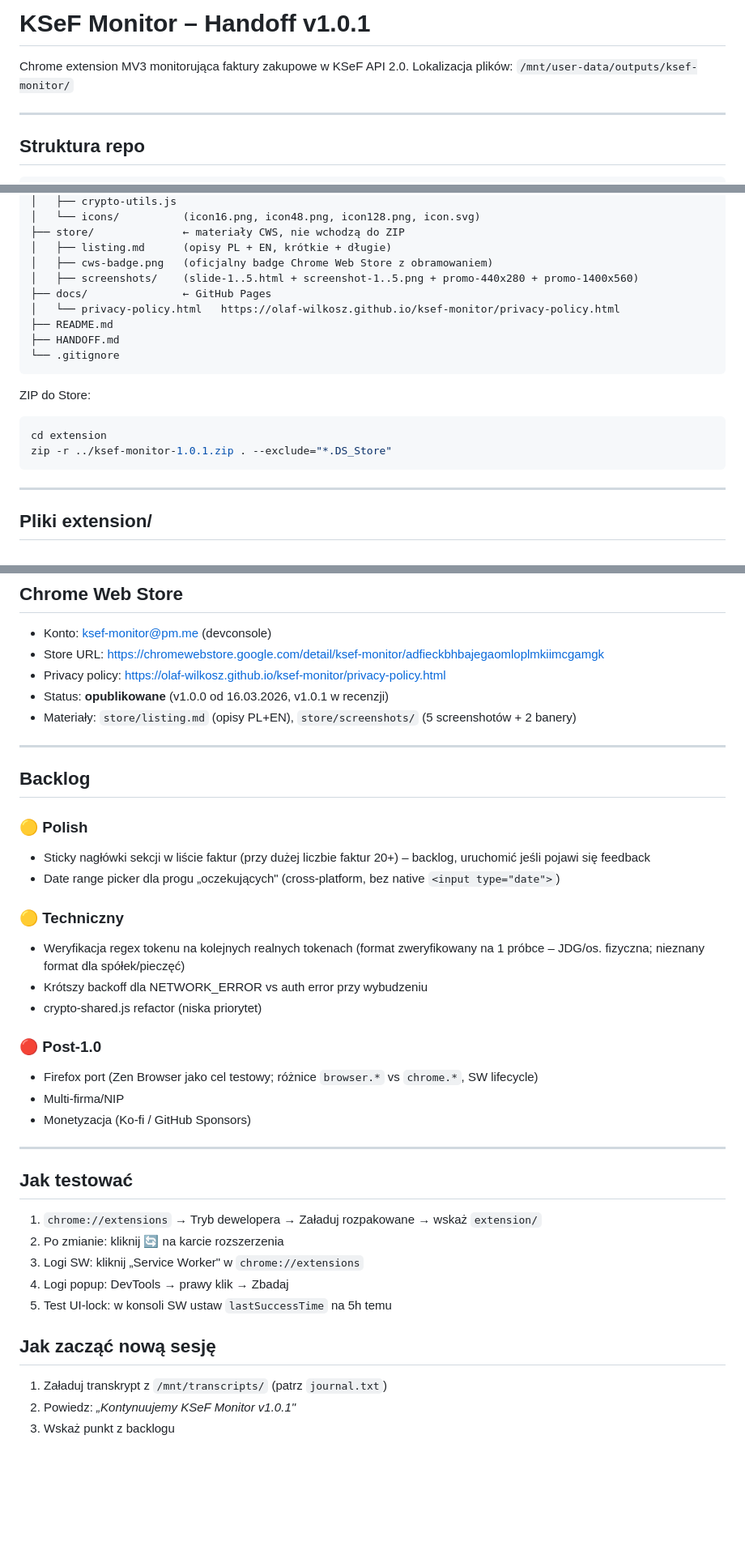
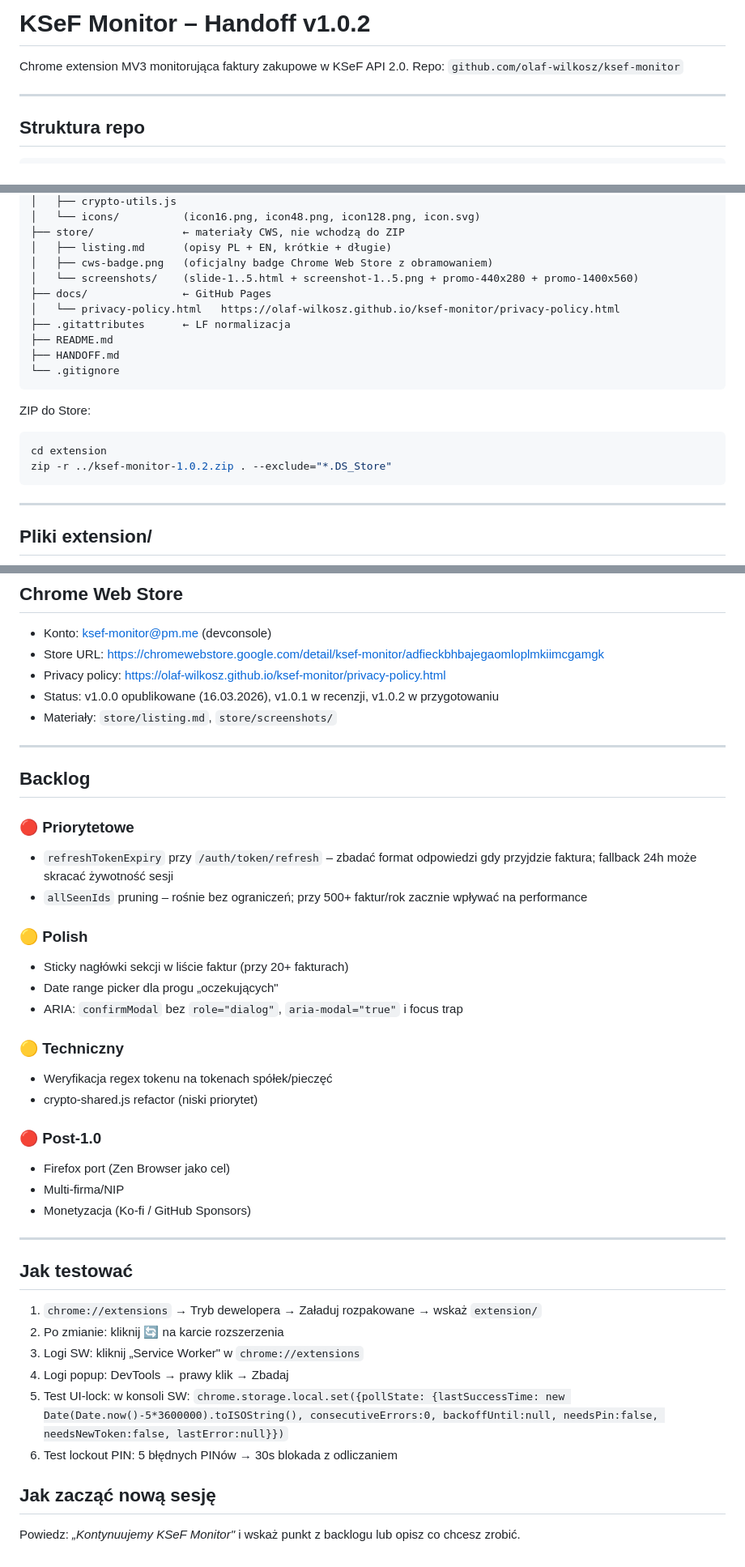
Before and after one commit to olaf-wilkosz/ksef-monitor, a Markdown page: HANDOFF.md, 3 parts joined by grey strips. Shown at 81% size. Rendered like a GitHub page; blank space fills up the shorter version.

````diff
--- a/HANDOFF.md
+++ b/HANDOFF.md
@@ -1,7 +1,7 @@
-# KSeF Monitor – Handoff v1.0.1
+# KSeF Monitor – Handoff v1.0.2
 
 Chrome extension MV3 monitorująca faktury zakupowe w KSeF API 2.0.
-Lokalizacja plików: `/mnt/user-data/outputs/ksef-monitor/`
+Repo: `github.com/olaf-wilkosz/ksef-monitor`
 
 ---
 
@@ -21,9 +21,10 @@ ksef-monitor/
 ├── store/              ← materiały CWS, nie wchodzą do ZIP
 │   ├── listing.md      (opisy PL + EN, krótkie + długie)
 │   ├── cws-badge.png   (oficjalny badge Chrome Web Store z obramowaniem)
-│   ├── screenshots/    (slide-1..5.html + screenshot-1..5.png + promo-440x280 + promo-1400x560)
+│   └── screenshots/    (slide-1..5.html + screenshot-1..5.png + promo-440x280 + promo-1400x560)
 ├── docs/               ← GitHub Pages
 │   └── privacy-policy.html   https://olaf-wilkosz.github.io/ksef-monitor/privacy-policy.html
+├── .gitattributes      ← LF normalizacja
 ├── README.md
 ├── HANDOFF.md
 └── .gitignore
@@ -33,7 +34,7 @@ ZIP do Store:
 
 ```bash
 cd extension
-zip -r ../ksef-monitor-1.0.1.zip . --exclude="*.DS_Store"
+zip -r ../ksef-monitor-1.0.2.zip . --exclude="*.DS_Store"
 ```
 
 ---
@@ -172,27 +180,32 @@ viewLogs       – log błędów
 - Konto: ksef-monitor@pm.me (devconsole)
 - Store URL: https://chromewebstore.google.com/detail/ksef-monitor/adfieckbhbajegaomloplmkiimcgamgk
 - Privacy policy: https://olaf-wilkosz.github.io/ksef-monitor/privacy-policy.html
-- Status: **opublikowane** (v1.0.0 od 16.03.2026, v1.0.1 w recenzji)
-- Materiały: `store/listing.md` (opisy PL+EN), `store/screenshots/` (5 screenshotów + 2 banery)
+- Status: v1.0.0 opublikowane (16.03.2026), v1.0.1 w recenzji, v1.0.2 w przygotowaniu
+- Materiały: `store/listing.md`, `store/screenshots/`
 
 ---
 
 ## Backlog
 
+### 🔴 Priorytetowe
+
+- `refreshTokenExpiry` przy `/auth/token/refresh` – zbadać format odpowiedzi gdy przyjdzie faktura; fallback 24h może skracać żywotność sesji
+- `allSeenIds` pruning – rośnie bez ograniczeń; przy 500+ faktur/rok zacznie wpływać na performance
+
 ### 🟡 Polish
 
-- Sticky nagłówki sekcji w liście faktur (przy dużej liczbie faktur 20+) – backlog, uruchomić jeśli pojawi się feedback
-- Date range picker dla progu „oczekujących" (cross-platform, bez native `<input type="date">`)
+- Sticky nagłówki sekcji w liście faktur (przy 20+ fakturach)
+- Date range picker dla progu „oczekujących"
+- ARIA: `confirmModal` bez `role="dialog"`, `aria-modal="true"` i focus trap
 
 ### 🟡 Techniczny
 
-- Weryfikacja regex tokenu na kolejnych realnych tokenach (format zweryfikowany na 1 próbce – JDG/os. fizyczna; nieznany format dla spółek/pieczęć)
-- Krótszy backoff dla NETWORK_ERROR vs auth error przy wybudzeniu
-- crypto-shared.js refactor (niska priorytet)
+- Weryfikacja regex tokenu na tokenach spółek/pieczęć
+- crypto-shared.js refactor (niski priorytet)
 
 ### 🔴 Post-1.0
 
-- Firefox port (Zen Browser jako cel testowy; różnice `browser.*` vs `chrome.*`, SW lifecycle)
+- Firefox port (Zen Browser jako cel)
 - Multi-firma/NIP
 - Monetyzacja (Ko-fi / GitHub Sponsors)
 
@@ -204,10 +217,9 @@ viewLogs       – log błędów
 2. Po zmianie: kliknij 🔄 na karcie rozszerzenia
 3. Logi SW: kliknij „Service Worker" w `chrome://extensions`
 4. Logi popup: DevTools → prawy klik → Zbadaj
-5. Test UI-lock: w konsoli SW ustaw `lastSuccessTime` na 5h temu
+5. Test UI-lock: w konsoli SW: `chrome.storage.local.set({pollState: {lastSuccessTime: new Date(Date.now()-5*3600000).toISOString(), consecutiveErrors:0, backoffUntil:null, needsPin:false, needsNewToken:false, lastError:null}})`
+6. Test lockout PIN: 5 błędnych PINów → 30s blokada z odliczaniem
 
 ## Jak zacząć nową sesję
 
-1. Załaduj transkrypt z `/mnt/transcripts/` (patrz `journal.txt`)
-2. Powiedz: _„Kontynuujemy KSeF Monitor v1.0.1"_
-3. Wskaż punkt z backlogu
+Powiedz: _„Kontynuujemy KSeF Monitor"_ i wskaż punkt z backlogu lub opisz co chcesz zrobić.
````
Also changed, not shown: other parts of HANDOFF.md (+35 -28 lines).
